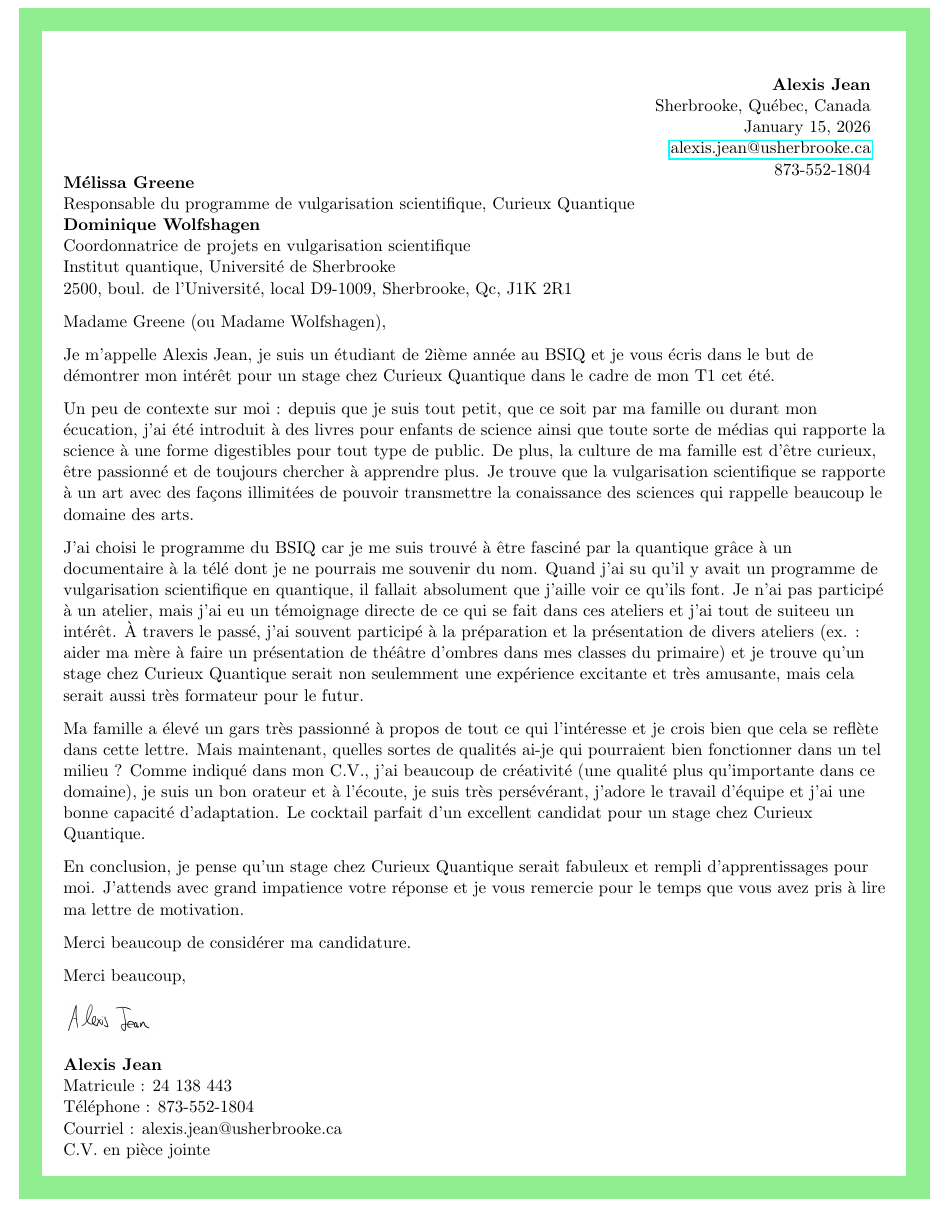
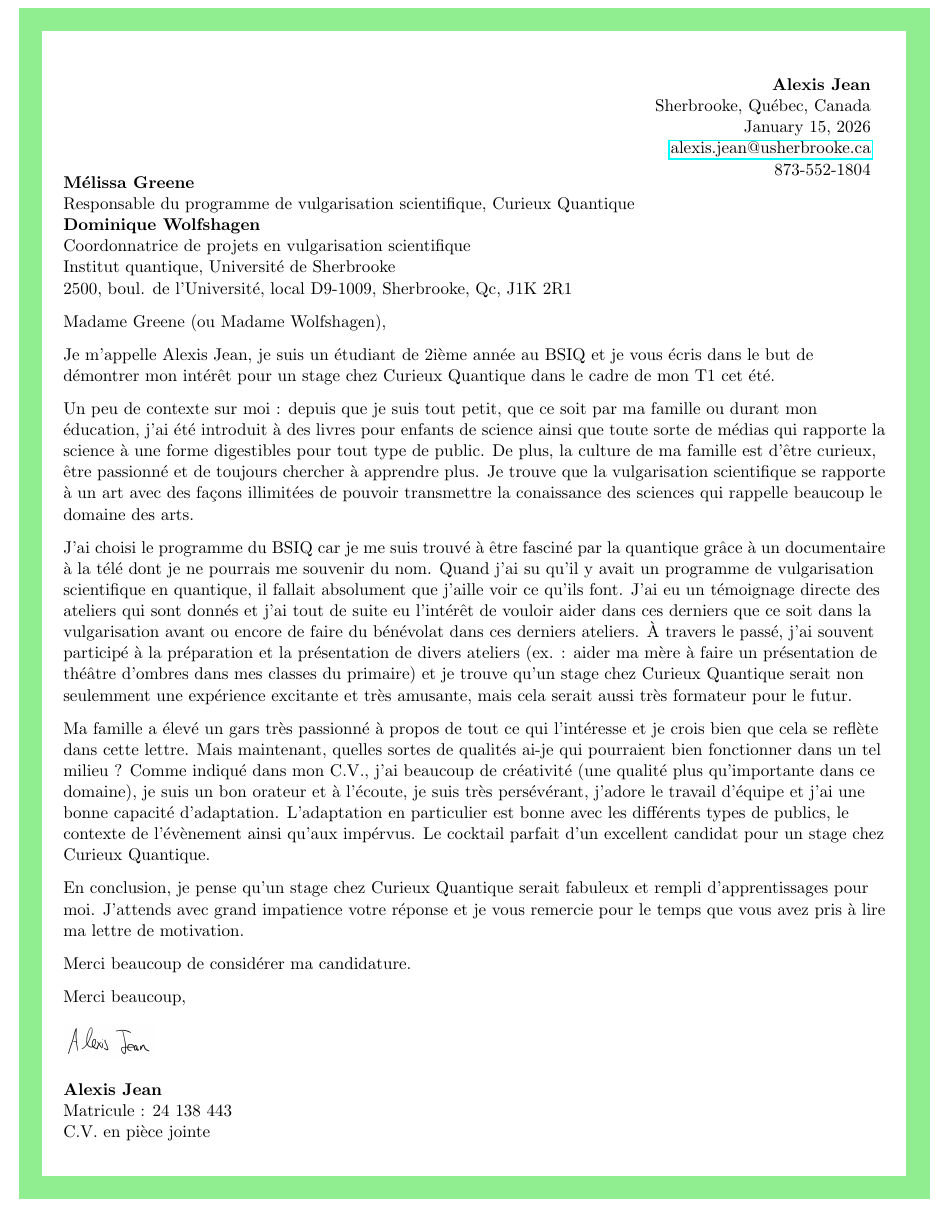
Before and after one commit to JEAA2104/Devoirs, a LaTeX document (important/lettre motivation/lettre_motivation_Alexis_Jean.tex): part of the page, cut so that both start at the same text. Compiled offline with pdfLaTeX.

Commit message:
Corrections lettre

```diff
--- a/important/lettre motivation/lettre_motivation_Alexis_Jean.tex
+++ b/important/lettre motivation/lettre_motivation_Alexis_Jean.tex
@@ -39,15 +39,15 @@ Je m'appelle Alexis Jean, je suis un étudiant de 2ième année au BSIQ et je vo
 
 \vspace{0.7em}
 
-Un peu de contexte sur moi : depuis que je suis tout petit, que ce soit par ma famille ou durant mon écucation, j'ai été introduit à des livres pour enfants de science ainsi que toute sorte de médias qui rapporte la science à une forme digestibles pour tout type de public. De plus, la culture de ma famille est d'être curieux, être passionné et de toujours chercher à apprendre plus. Je trouve que la vulgarisation scientifique se rapporte à un art avec des façons illimitées de pouvoir transmettre la conaissance des sciences qui rappelle beaucoup le domaine des arts.
+Un peu de contexte sur moi : depuis que je suis tout petit, que ce soit par ma famille ou durant mon éducation, j'ai été introduit à des livres pour enfants de science ainsi que toute sorte de médias qui rapporte la science à une forme digestibles pour tout type de public. De plus, la culture de ma famille est d'être curieux, être passionné et de toujours chercher à apprendre plus. Je trouve que la vulgarisation scientifique se rapporte à un art avec des façons illimitées de pouvoir transmettre la conaissance des sciences qui rappelle beaucoup le domaine des arts.
 
 \vspace{0.7em}
 
-J'ai choisi le programme du BSIQ car je me suis trouvé à être fasciné par la quantique grâce à un documentaire à la télé dont je ne pourrais me souvenir du nom. Quand j'ai su qu'il y avait un programme de vulgarisation scientifique en quantique, il fallait absolument que j'aille voir ce qu'ils font. Je n'ai pas participé à un atelier, mais j'ai eu un témoignage directe de ce qui se fait dans ces ateliers et j'ai tout de suiteeu un intérêt. À travers le passé, j'ai souvent participé à la préparation et la présentation de divers ateliers (ex. : aider ma mère à faire un présentation de théâtre d'ombres dans mes classes du primaire) et je trouve qu'un stage chez Curieux Quantique serait non seulemment une expérience excitante et très amusante, mais cela serait aussi très formateur pour le futur.
+J'ai choisi le programme du BSIQ car je me suis trouvé à être fasciné par la quantique grâce à un documentaire à la télé dont je ne pourrais me souvenir du nom. Quand j'ai su qu'il y avait un programme de vulgarisation scientifique en quantique, il fallait absolument que j'aille voir ce qu'ils font. J'ai eu un témoignage directe des ateliers qui sont donnés et j'ai tout de suite eu l'intérêt de vouloir aider dans ces derniers que ce soit dans la vulgarisation avant ou encore de faire du bénévolat dans ces derniers ateliers. À travers le passé, j'ai souvent participé à la préparation et la présentation de divers ateliers (ex. : aider ma mère à faire un présentation de théâtre d'ombres dans mes classes du primaire) et je trouve qu'un stage chez Curieux Quantique serait non seulemment une expérience excitante et très amusante, mais cela serait aussi très formateur pour le futur.
 
 \vspace{0.7em}
 
-Ma famille a élevé un gars très passionné à propos de tout ce qui l'intéresse et je crois bien que cela se reflète dans cette lettre. Mais maintenant, quelles sortes de qualités ai-je qui pourraient bien fonctionner dans un tel milieu ? Comme indiqué dans mon C.V., j'ai beaucoup de créativité (une qualité plus qu'importante dans ce domaine), je suis un bon orateur et à l'écoute, je suis très persévérant, j'adore le travail d'équipe et j'ai une bonne capacité d'adaptation. Le cocktail parfait d'un excellent candidat pour un stage chez Curieux Quantique.
+Ma famille a élevé un gars très passionné à propos de tout ce qui l'intéresse et je crois bien que cela se reflète dans cette lettre. Mais maintenant, quelles sortes de qualités ai-je qui pourraient bien fonctionner dans un tel milieu ? Comme indiqué dans mon C.V., j'ai beaucoup de créativité (une qualité plus qu'importante dans ce domaine), je suis un bon orateur et à l'écoute, je suis très persévérant, j'adore le travail d'équipe et j'ai une bonne capacité d'adaptation. L'adaptation en particulier est bonne avec les différents types de publics, le contexte de l'évènement ainsi qu'aux impérvus. Le cocktail parfait d'un excellent candidat pour un stage chez Curieux Quantique.
 
 \vspace{0.7em}
 
@@ -65,8 +65,6 @@ Merci beaucoup de considérer ma candidature.
 \end{figure}
 \textbf{Alexis Jean}\\
 Matricule : 24 138 443\\
-Téléphone : 873-552-1804\\
-Courriel : alexis.jean@usherbrooke.ca\\
 C.V. en pièce jointe
 \end{titlepage}
 \end{document}
```
Also changed, not shown: important/lettre motivation/lettre_motivation_Alexis_Jean.pdf, 4 other files.
